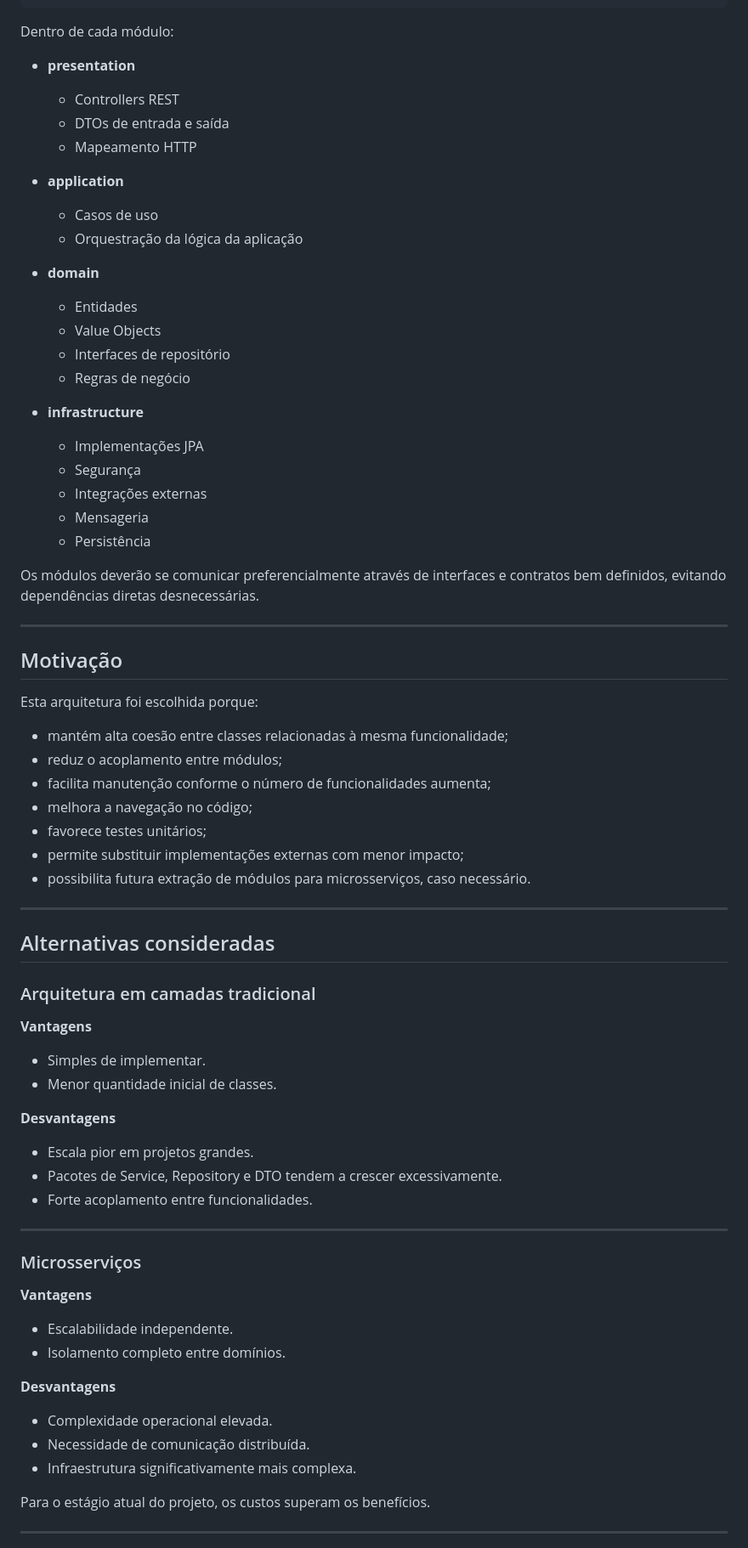
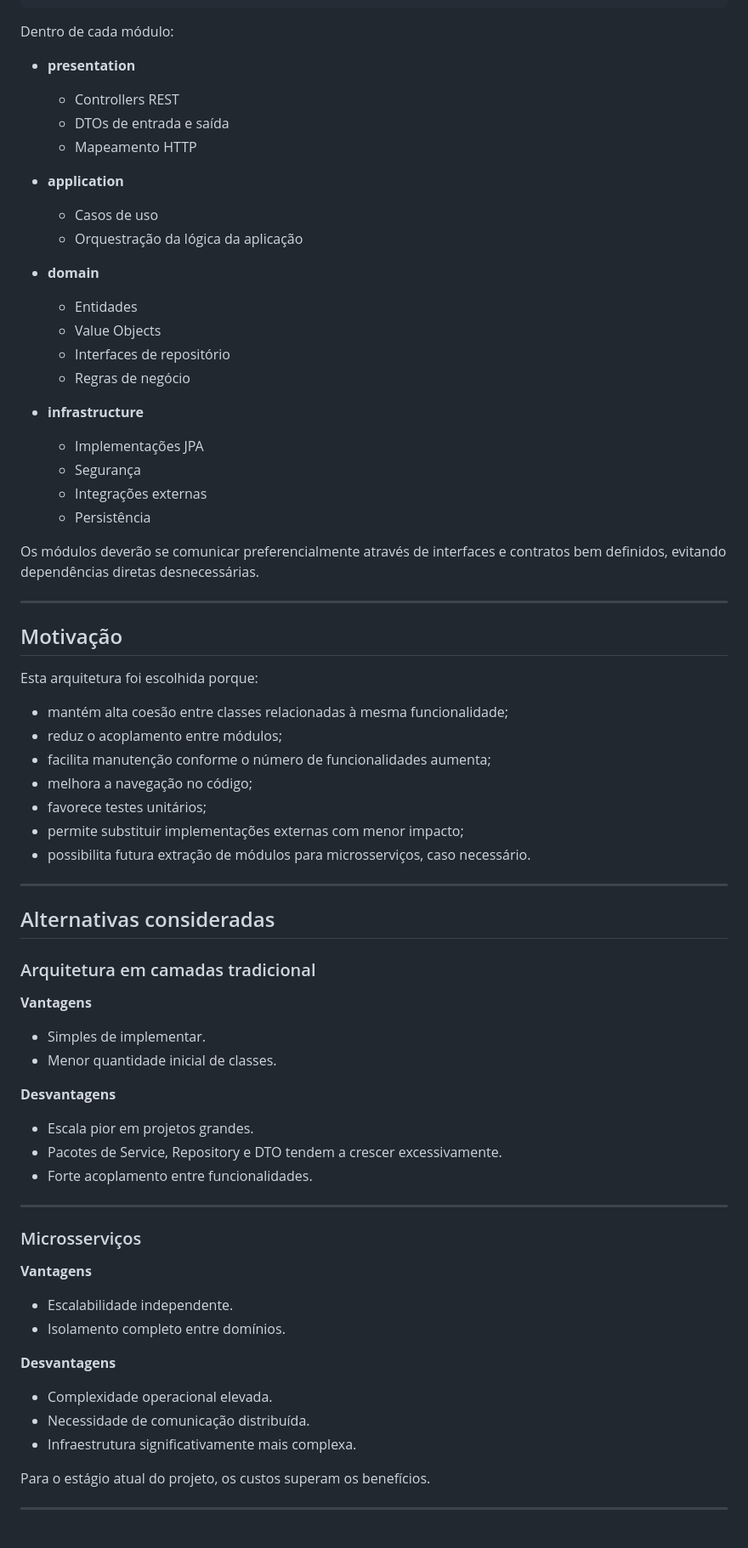
Before and after one commit to Matiaszz/DocIntel, a Markdown page: docs/adrs/002_Arquitetura.md, the part around one of its changes. Shown at 85% size. GitHub-like rendering.

Commit message:
fix: arquitetura

```diff
--- a/docs/adrs/002_Arquitetura.md
+++ b/docs/adrs/002_Arquitetura.md
@@ -61,31 +54,26 @@ src/main/java/com/docintel
 
 Dentro de cada módulo:
 
-* **presentation**
+- **presentation**
+  - Controllers REST
+  - DTOs de entrada e saída
+  - Mapeamento HTTP
 
-  * Controllers REST
-  * DTOs de entrada e saída
-  * Mapeamento HTTP
+- **application**
+  - Casos de uso
+  - Orquestração da lógica da aplicação
 
-* **application**
+- **domain**
+  - Entidades
+  - Value Objects
+  - Interfaces de repositório
+  - Regras de negócio
 
-  * Casos de uso
-  * Orquestração da lógica da aplicação
-
-* **domain**
-
-  * Entidades
-  * Value Objects
-  * Interfaces de repositório
-  * Regras de negócio
-
-* **infrastructure**
-
-  * Implementações JPA
-  * Segurança
-  * Integrações externas
-  * Mensageria
-  * Persistência
+- **infrastructure**
+  - Implementações JPA
+  - Segurança
+  - Integrações externas
+  - Persistência
 
 Os módulos deverão se comunicar preferencialmente através de interfaces e contratos bem definidos, evitando dependências diretas desnecessárias.
 
@@ -95,13 +83,13 @@ Os módulos deverão se comunicar preferencialmente através de interfaces e con
 
 Esta arquitetura foi escolhida porque:
 
-* mantém alta coesão entre classes relacionadas à mesma funcionalidade;
-* reduz o acoplamento entre módulos;
-* facilita manutenção conforme o número de funcionalidades aumenta;
-* melhora a navegação no código;
-* favorece testes unitários;
-* permite substituir implementações externas com menor impacto;
-* possibilita futura extração de módulos para microsserviços, caso necessário.
+- mantém alta coesão entre classes relacionadas à mesma funcionalidade;
+- reduz o acoplamento entre módulos;
+- facilita manutenção conforme o número de funcionalidades aumenta;
+- melhora a navegação no código;
+- favorece testes unitários;
+- permite substituir implementações externas com menor impacto;
+- possibilita futura extração de módulos para microsserviços, caso necessário.
 
 ---
 
@@ -111,14 +99,14 @@ Esta arquitetura foi escolhida porque:
 
 **Vantagens**
 
-* Simples de implementar.
-* Menor quantidade inicial de classes.
+- Simples de implementar.
+- Menor quantidade inicial de classes.
 
 **Desvantagens**
 
-* Escala pior em projetos grandes.
-* Pacotes de Service, Repository e DTO tendem a crescer excessivamente.
-* Forte acoplamento entre funcionalidades.
+- Escala pior em projetos grandes.
+- Pacotes de Service, Repository e DTO tendem a crescer excessivamente.
+- Forte acoplamento entre funcionalidades.
 
 ---
 
@@ -126,14 +114,14 @@ Esta arquitetura foi escolhida porque:
 
 **Vantagens**
 
-* Escalabilidade independente.
-* Isolamento completo entre domínios.
+- Escalabilidade independente.
+- Isolamento completo entre domínios.
 
 **Desvantagens**
 
-* Complexidade operacional elevada.
-* Necessidade de comunicação distribuída.
-* Infraestrutura significativamente mais complexa.
+- Complexidade operacional elevada.
+- Necessidade de comunicação distribuída.
+- Infraestrutura significativamente mais complexa.
 
 Para o estágio atual do projeto, os custos superam os benefícios.
 
```
Also changed, not shown: other parts of docs/adrs/002_Arquitetura.md (+11 -18 lines).
